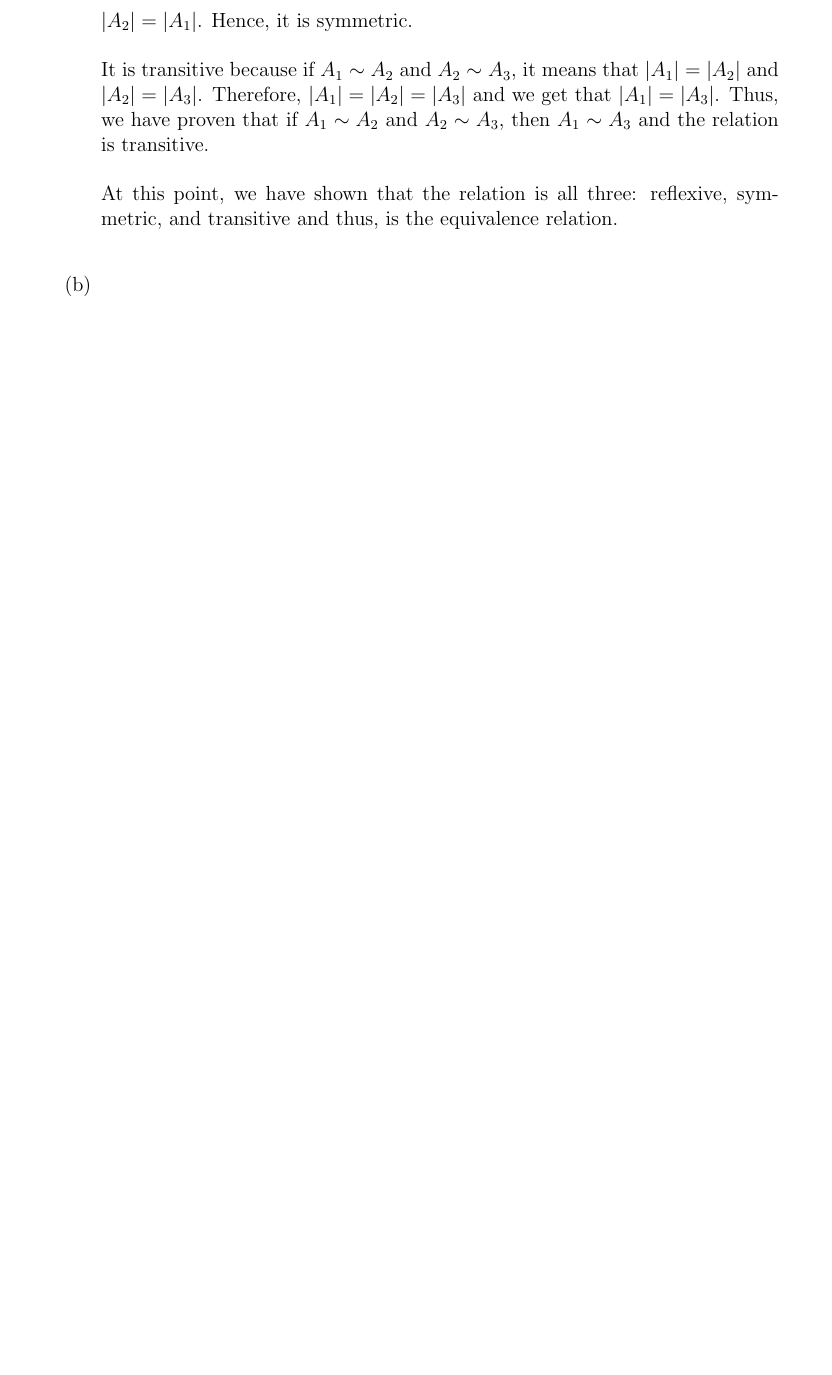
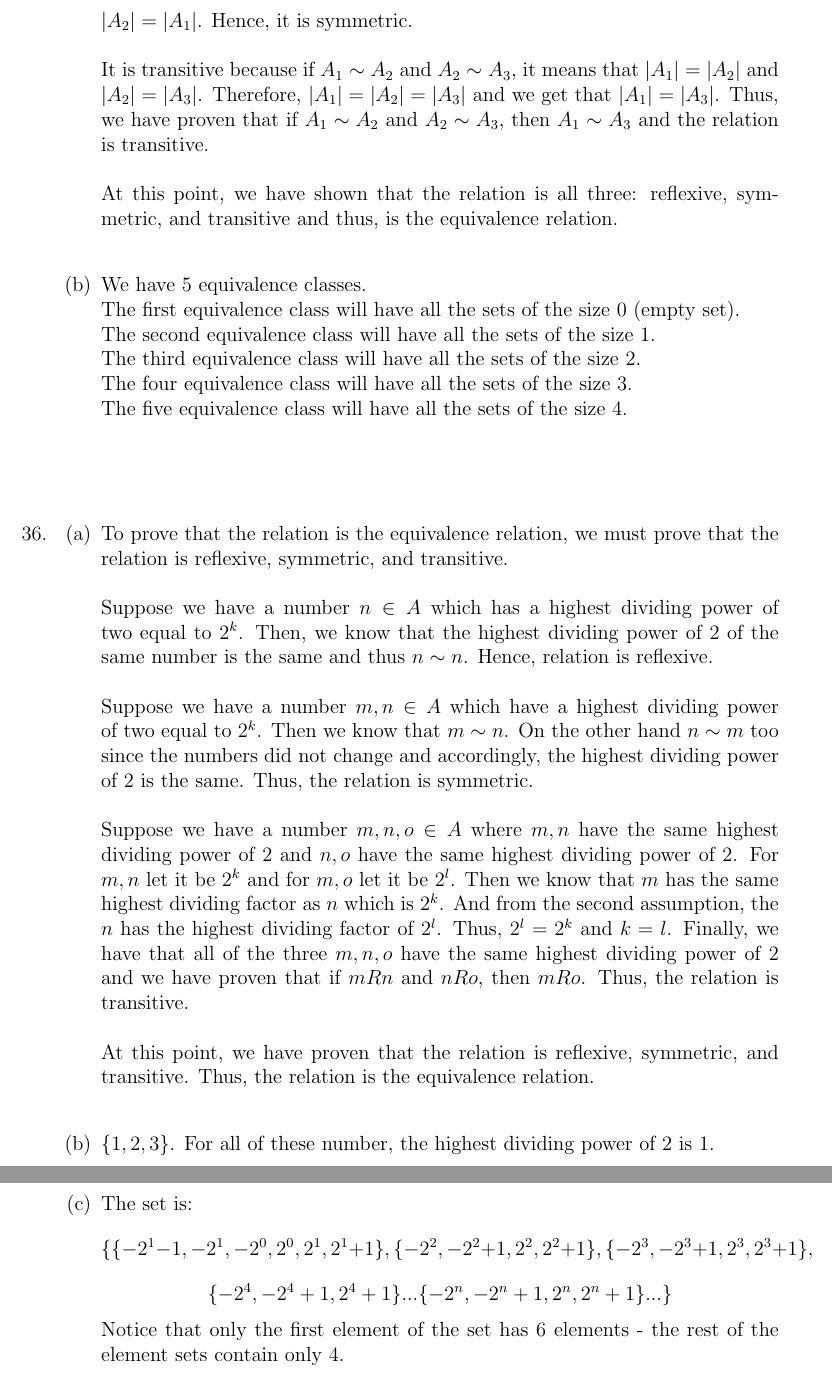
Before and after one commit to oniani/mathematics, a LaTeX problem sheet (Mathematical Reasoning and Writing/Homework12/Homework12.tex): part of page 6 of 6 before the commit and two parts of pages 6 and 7 of 7 after it, the two joined at a grey line, cut so that both start at the same text, the shorter picture padded with empty space. Compiled offline with pdfLaTeX.

Commit message:
Homework 12 done

```diff
--- a/Mathematical Reasoning and Writing/Homework12/Homework12.tex
+++ b/Mathematical Reasoning and Writing/Homework12/Homework12.tex
@@ -20,7 +20,7 @@
 \usepgfplotslibrary{external,fillbetween}
 \pgfplotsset{compat=1.14}
 \usepackage[makeroom]{cancel}
-\title{\bf{Homework \textnumero 11}}
+\title{\bf{Homework \textnumero 12}}
 \author{Author: David Oniani
 \\
 \ \ \ Instructor: Tommy Occhipinti}
@@ -307,7 +318,48 @@ At this point, we have shown that the relation is all three: reflexive, symmetri
 \item[]
 
 \item[(b)]
+We have 5 equivalence classes.\\
+The first equivalence class will have all the sets of the size 0 (empty set).\\
+The second equivalence class will have all the sets of the size 1.\\
+The third equivalence class will have all the sets of the size 2.\\
+The four equivalence class will have all the sets of the size 3.\\
+The five equivalence class will have all the sets of the size 4.
+\end{itemize}
 
+\item[]
+\item[]
+
+\item[36.]
+\begin{itemize}
+\item[(a)]
+To prove that the relation is the equivalence relation, we must prove that the
+relation is reflexive, symmetric, and transitive.\\\\
+Suppose we have a number $n \in A$ which has a highest dividing power of two equal to $2^k$.
+Then, we know that the highest dividing power of 2 of the same number is the same and thus $n \sim n$.
+Hence, relation is reflexive.\\\\
+Suppose we have a number $m, n \in A$ which have a highest dividing power of two equal to $2^k$.
+Then we know that $m \sim n$. On the other hand $n \sim m$ too since the numbers did not change and
+accordingly, the highest dividing power of 2 is the same. Thus, the relation is symmetric.\\\\
+Suppose we have a number $m, n, o \in A$ where $m, n$ have the same highest dividing power of 2 and
+$n, o$ have the same highest dividing power of 2. For $m, n$ let it be $2^k$ and for $m, o$ let it be $2^l$.
+Then we know that $m$ has the same highest dividing factor as $n$ which is $2^k$. And from the second assumption,
+the $n$ has the highest dividing factor of $2^l$. Thus, $2^l = 2^k$ and $k = l$. Finally, we have that all of the three
+$m, n, o$ have the same highest dividing power of 2 and we have proven that if $m R n$ and $n R o$, then $m R o$.
+Thus, the relation is transitive.\\\\
+At this point, we have proven that the relation is reflexive, symmetric, and transitive. Thus, the relation is the equivalence relation.
+
+\item[]
+
+\item[(b)]
+$\{1, 2, 3\}$. For all of these number, the highest dividing power of 2 is 1.
+
+\item[]
+
+\item[(c)]
+The set is:
+$$\{\{-2^1 - 1, -2^1, -2^0, 2^0, 2^1, 2^1 + 1\}, \{-2^2, -2^2 + 1, 2^2, 2^2 + 1\}, \{-2^3, -2^3 + 1, 2^3, 2^3 + 1\},$$
+$$\{-2^4, -2^4 + 1, 2^4 + 1\} ... \{-2^n, -2^n + 1, 2^n, 2^n + 1\} ...\}$$
+Notice that only the first element of the set has 6 elements - the rest of the element sets contain only 4.
 \end{itemize}
 \end{itemize}
 \end{document}
```
Also changed, not shown: Mathematical Reasoning and Writing/Homework12/Homework12.pdf, Mathematical Reasoning and Writing/Homework12/Homework12.tex (17 more changed lines), 6 other files.
